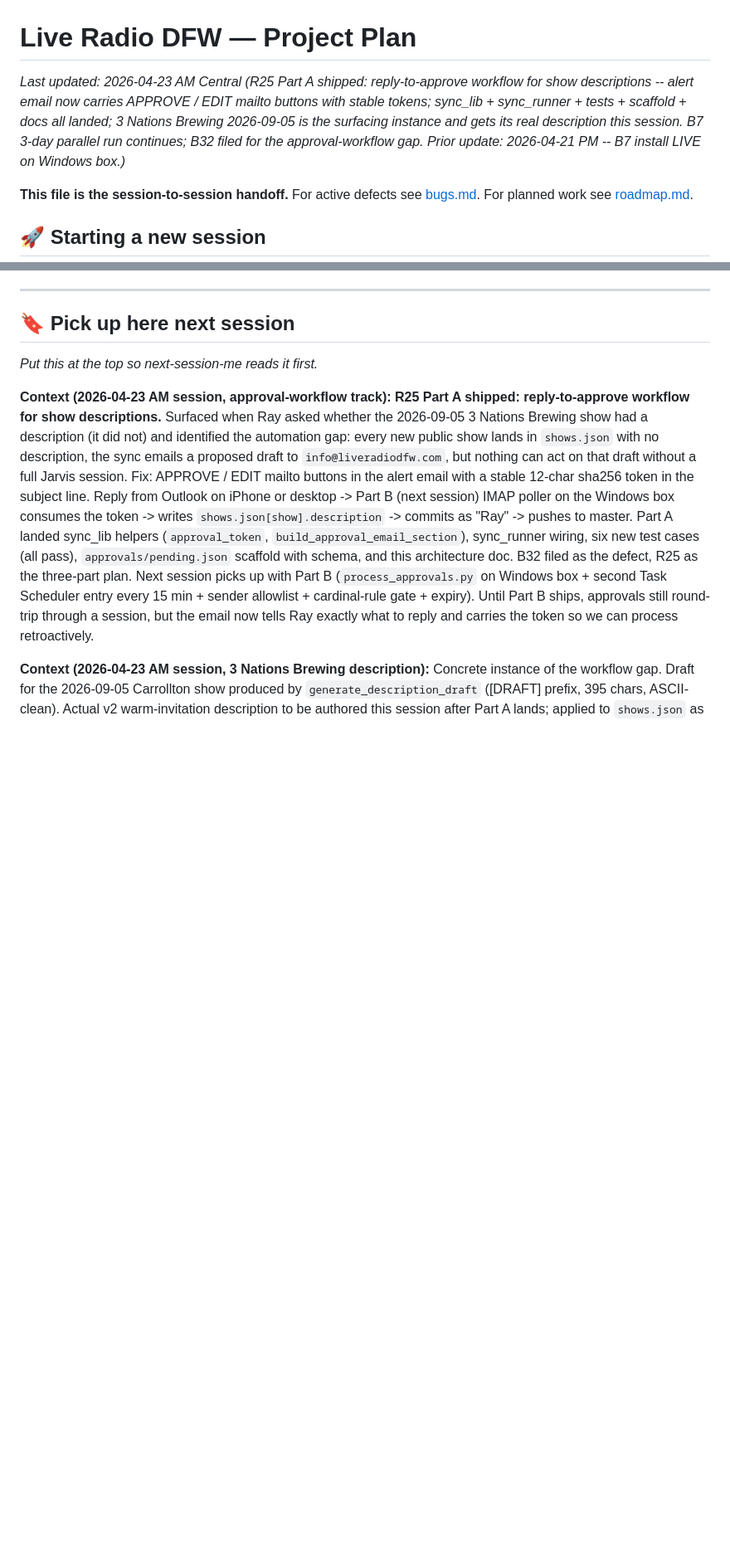
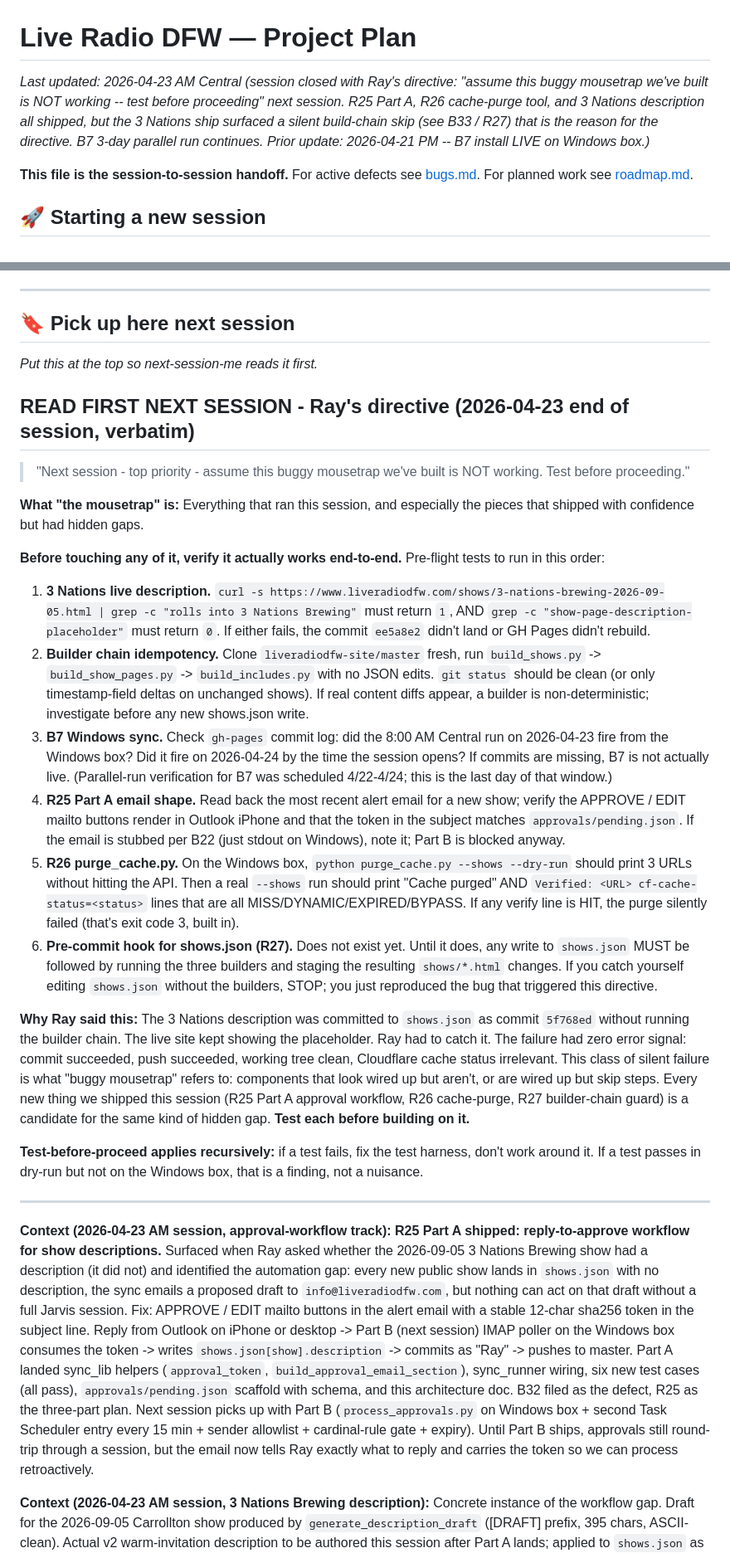
Before and after one commit to TicoRicoRay/liveradiodfw-site, a Markdown page: docs/project-plan.md, 2 parts joined by grey strips. Shown at 83% size. GitHub-like rendering; blank space fills up the shorter version.

Commit message:
project-plan: READ-FIRST pre-flight test battery per Ray's end-of-session directive
Ray closed the 2026-04-23 AM session with: 'Next session - top priority -
assume this buggy mousetrap we've built is NOT working. Test before
proceeding.' The directive was triggered by commit 5f768ed, which
committed a shows.json edit without running the builder chain and left
the live 3 Nations page showing the placeholder with zero error signal.

Adds a READ-FIRST section at the top of Pick-up-here with 6 ordered
pre-flight tests covering: 3 Nations live description, builder chain
idempotency, B7 Windows sync, R25 Part A email shape, R26 purge_cache.py
dry-run + live, and R27 pre-commit hook status. Also adds a Priority 0
to the top-priorities list that gates everything else on passing the
battery.

ASCII-clean, no em-dashes in additions.

```diff
--- a/docs/project-plan.md
+++ b/docs/project-plan.md
@@ -1,6 +1,6 @@
 # Live Radio DFW — Project Plan
 
-_Last updated: 2026-04-23 AM Central (R25 Part A shipped: reply-to-approve workflow for show descriptions -- alert email now carries APPROVE / EDIT mailto buttons with stable tokens; sync_lib + sync_runner + tests + scaffold + docs all landed; 3 Nations Brewing 2026-09-05 is the surfacing instance and gets its real description this session. B7 3-day parallel run continues; B32 filed for the approval-workflow gap. Prior update: 2026-04-21 PM -- B7 install LIVE on Windows box.)_
+_Last updated: 2026-04-23 AM Central (session closed with Ray's directive: "assume this buggy mousetrap we've built is NOT working -- test before proceeding" next session. R25 Part A, R26 cache-purge tool, and 3 Nations description all shipped, but the 3 Nations ship surfaced a silent build-chain skip (see B33 / R27) that is the reason for the directive. B7 3-day parallel run continues. Prior update: 2026-04-21 PM -- B7 install LIVE on Windows box.)_
 
 **This file is the session-to-session handoff.** For active defects see [bugs.md](bugs.md). For planned work see [roadmap.md](roadmap.md).
 
@@ -35,6 +35,27 @@ Perplexity threads are disposable. This repo is the durable memory. To get a new
 ## 🔖 Pick up here next session
 
 _Put this at the top so next-session-me reads it first._
+
+## READ FIRST NEXT SESSION - Ray's directive (2026-04-23 end of session, verbatim)
+
+> "Next session - top priority - assume this buggy mousetrap we've built is NOT working. Test before proceeding."
+
+**What "the mousetrap" is:** Everything that ran this session, and especially the pieces that shipped with confidence but had hidden gaps.
+
+**Before touching any of it, verify it actually works end-to-end.** Pre-flight tests to run in this order:
+
+1. **3 Nations live description.** `curl -s https://www.liveradiodfw.com/shows/3-nations-brewing-2026-09-05.html | grep -c "rolls into 3 Nations Brewing"` must return `1`, AND `grep -c "show-page-description-placeholder"` must return `0`. If either fails, the commit `ee5a8e2` didn't land or GH Pages didn't rebuild.
+2. **Builder chain idempotency.** Clone `liveradiodfw-site/master` fresh, run `build_shows.py` -> `build_show_pages.py` -> `build_includes.py` with no JSON edits. `git status` should be clean (or only timestamp-field deltas on unchanged shows). If real content diffs appear, a builder is non-deterministic; investigate before any new shows.json write.
+3. **B7 Windows sync.** Check `gh-pages` commit log: did the 8:00 AM Central run on 2026-04-23 fire from the Windows box? Did it fire on 2026-04-24 by the time the session opens? If commits are missing, B7 is not actually live. (Parallel-run verification for B7 was scheduled 4/22-4/24; this is the last day of that window.)
+4. **R25 Part A email shape.** Read back the most recent alert email for a new show; verify the APPROVE / EDIT mailto buttons render in Outlook iPhone and that the token in the subject matches `approvals/pending.json`. If the email is stubbed per B22 (just stdout on Windows), note it; Part B is blocked anyway.
+5. **R26 purge_cache.py.** On the Windows box, `python purge_cache.py --shows --dry-run` should print 3 URLs without hitting the API. Then a real `--shows` run should print "Cache purged" AND `Verified: <URL> cf-cache-status=<status>` lines that are all MISS/DYNAMIC/EXPIRED/BYPASS. If any verify line is HIT, the purge silently failed (that's exit code 3, built in).
+6. **Pre-commit hook for shows.json (R27).** Does not exist yet. Until it does, any write to `shows.json` MUST be followed by running the three builders and staging the resulting `shows/*.html` changes. If you catch yourself editing `shows.json` without the builders, STOP; you just reproduced the bug that triggered this directive.
+
+**Why Ray said this:** The 3 Nations description was committed to `shows.json` as commit `5f768ed` without running the builder chain. The live site kept showing the placeholder. Ray had to catch it. The failure had zero error signal: commit succeeded, push succeeded, working tree clean, Cloudflare cache status irrelevant. This class of silent failure is what "buggy mousetrap" refers to: components that look wired up but aren't, or are wired up but skip steps. Every new thing we shipped this session (R25 Part A approval workflow, R26 cache-purge, R27 builder-chain guard) is a candidate for the same kind of hidden gap. **Test each before building on it.**
+
+**Test-before-proceed applies recursively:** if a test fails, fix the test harness, don't work around it. If a test passes in dry-run but not on the Windows box, that is a finding, not a nuisance.
+
+---
 
 **Context (2026-04-23 AM session, approval-workflow track):** **R25 Part A shipped: reply-to-approve workflow for show descriptions.** Surfaced when Ray asked whether the 2026-09-05 3 Nations Brewing show had a description (it did not) and identified the automation gap: every new public show lands in `shows.json` with no description, the sync emails a proposed draft to `info@liveradiodfw.com`, but nothing can act on that draft without a full Jarvis session. Fix: APPROVE / EDIT mailto buttons in the alert email with a stable 12-char sha256 token in the subject line. Reply from Outlook on iPhone or desktop -> Part B (next session) IMAP poller on the Windows box consumes the token -> writes `shows.json[show].description` -> commits as "Ray" -> pushes to master. Part A landed sync_lib helpers (`approval_token`, `build_approval_email_section`), sync_runner wiring, six new test cases (all pass), `approvals/pending.json` scaffold with schema, and this architecture doc. B32 filed as the defect, R25 as the three-part plan. Next session picks up with Part B (`process_approvals.py` on Windows box + second Task Scheduler entry every 15 min + sender allowlist + cardinal-rule gate + expiry). Until Part B ships, approvals still round-trip through a session, but the email now tells Ray exactly what to reply and carries the token so we can process retroactively.
 
```
Also changed, not shown: other parts of docs/project-plan.md (+3 -0 lines).
